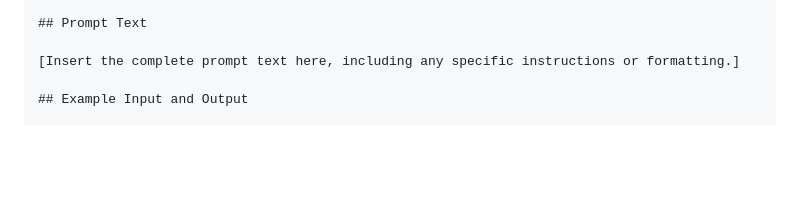
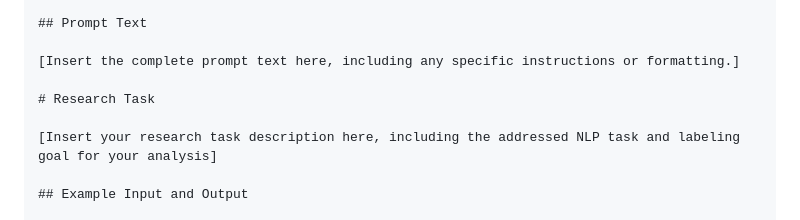
Before and after one commit to chkla/PromptCards, a Markdown page: README.md, the part around the change. GitHub-like rendering; blank space fills up the shorter version.

```diff
--- a/README.md
+++ b/README.md
@@ -23,6 +23,10 @@ Version: [Version number, e.g., 1.0]
 ## Prompt Text
 
 [Insert the complete prompt text here, including any specific instructions or formatting.]
+
+# Research Task
+
+[Insert your research task description here, including the addressed NLP task and labeling goal for your analysis]
 
 ## Example Input and Output
 
```
